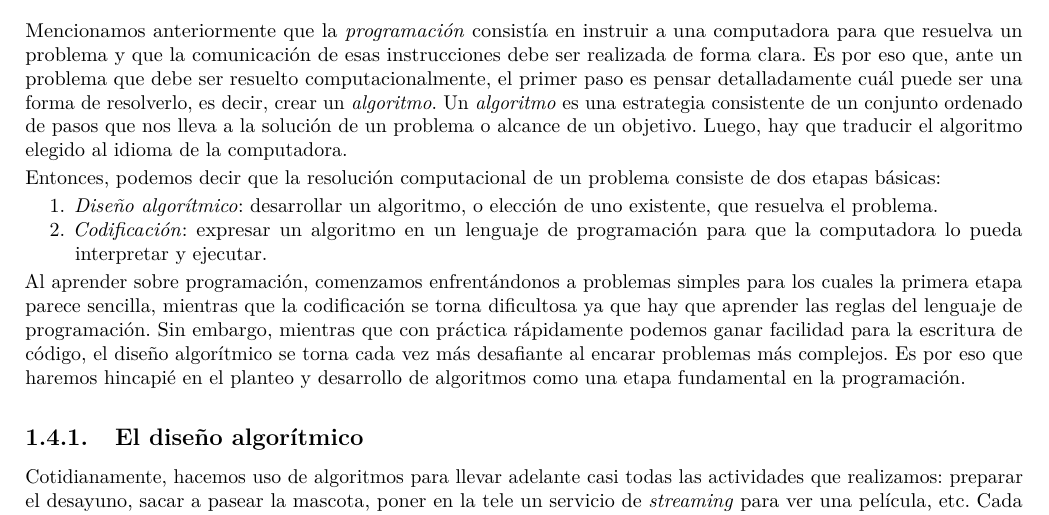
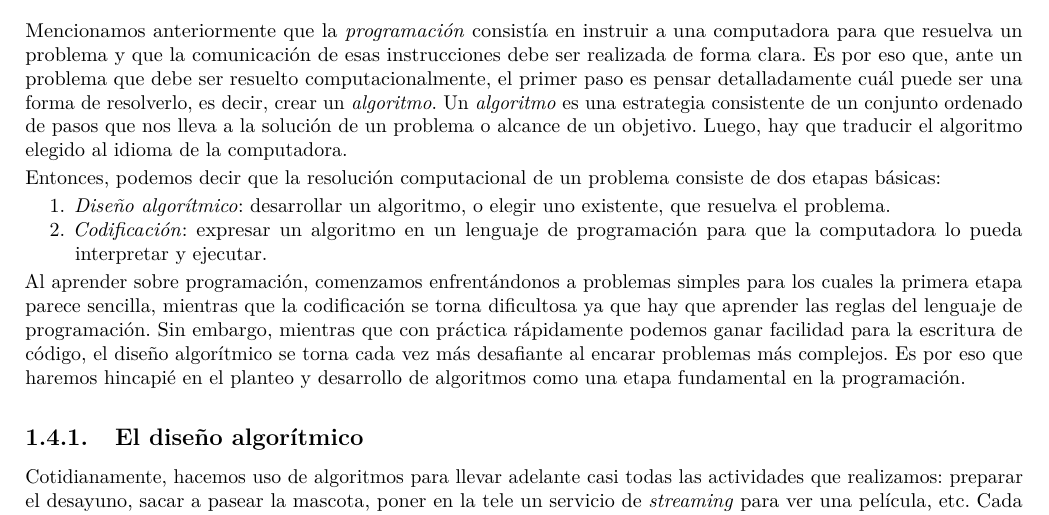
Before and after one commit to mpru/introprog, a LaTeX book (docs/introprog2021.tex): part of page 9 of 41, cut so that both start at the same text. Compiled offline with pdfLaTeX.

Commit message:
rebuild dps de corregir

```diff
--- a/docs/introprog2021.tex
+++ b/docs/introprog2021.tex
@@ -244,7 +244,7 @@
 \makeatother
 \subtitle{Guía de estudio - Lic. en Estadística - FCEyE - UNR}
 \author{Mgs. Lic. Marcos Prunello (Prof.~Tit. Ord.)}
-\date{2021-04-25}
+\date{2021-04-26}
 
 \begin{document}
 \maketitle
@@ -414,7 +414,7 @@ Entonces, podemos decir que la resolución computacional de un problema consiste
 \def\labelenumi{\arabic{enumi}.}
 \tightlist
 \item
-  \emph{Diseño algorítmico}: desarrollar un algoritmo, o elección de uno existente, que resuelva el problema.
+  \emph{Diseño algorítmico}: desarrollar un algoritmo, o elegir uno existente, que resuelva el problema.
 \item
   \emph{Codificación}: expresar un algoritmo en un lenguaje de programación para que la computadora lo pueda interpretar y ejecutar.
 \end{enumerate}
```
Also changed, not shown: 11 other files.
